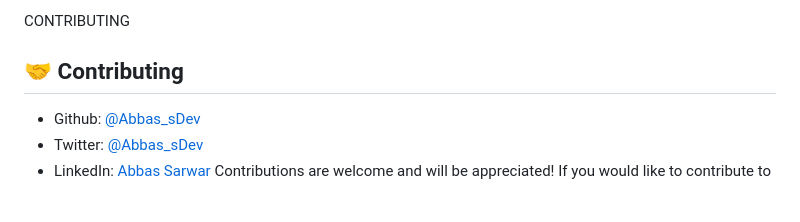
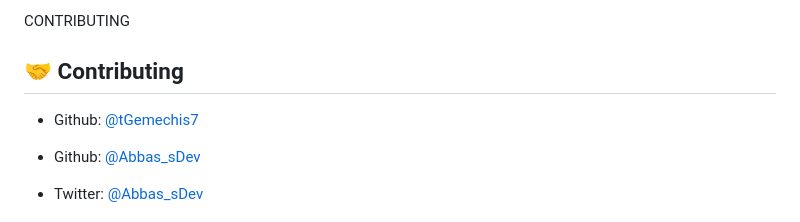
Before and after one commit to GhostEsso/Portfolio-New-Setup, a Markdown page: README.md, the part around the change. Drawn GitHub-style; blank space fills up the shorter version.

Commit message:
Update Readme file, Contributor added

```diff
--- a/README.md
+++ b/README.md
@@ -203,6 +203,8 @@ CONTRIBUTING
 
 ## 🤝 Contributing <a name="contributing"></a>
 
+- Github: [@tGemechis7](https://github.com/tGemechis7)
+
 - Github: [@Abbas_sDev](https://github.com/AbbasSarwar)
 - Twitter: [@Abbas_sDev](https://twitter.com/Abbas_sDev)
 - LinkedIn: [Abbas Sarwar](https://www.linkedin.com/in/abbas-sarwar-4a0b16257/)
```
